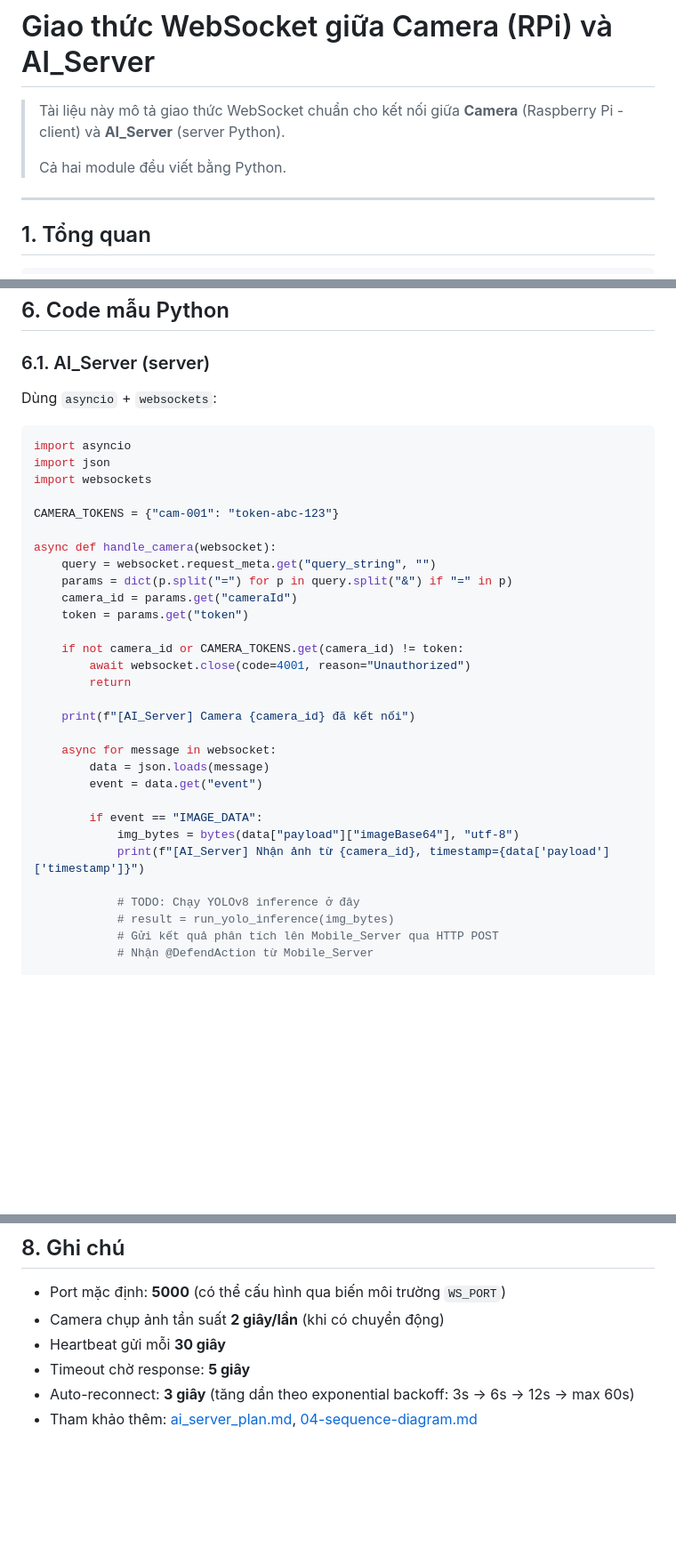
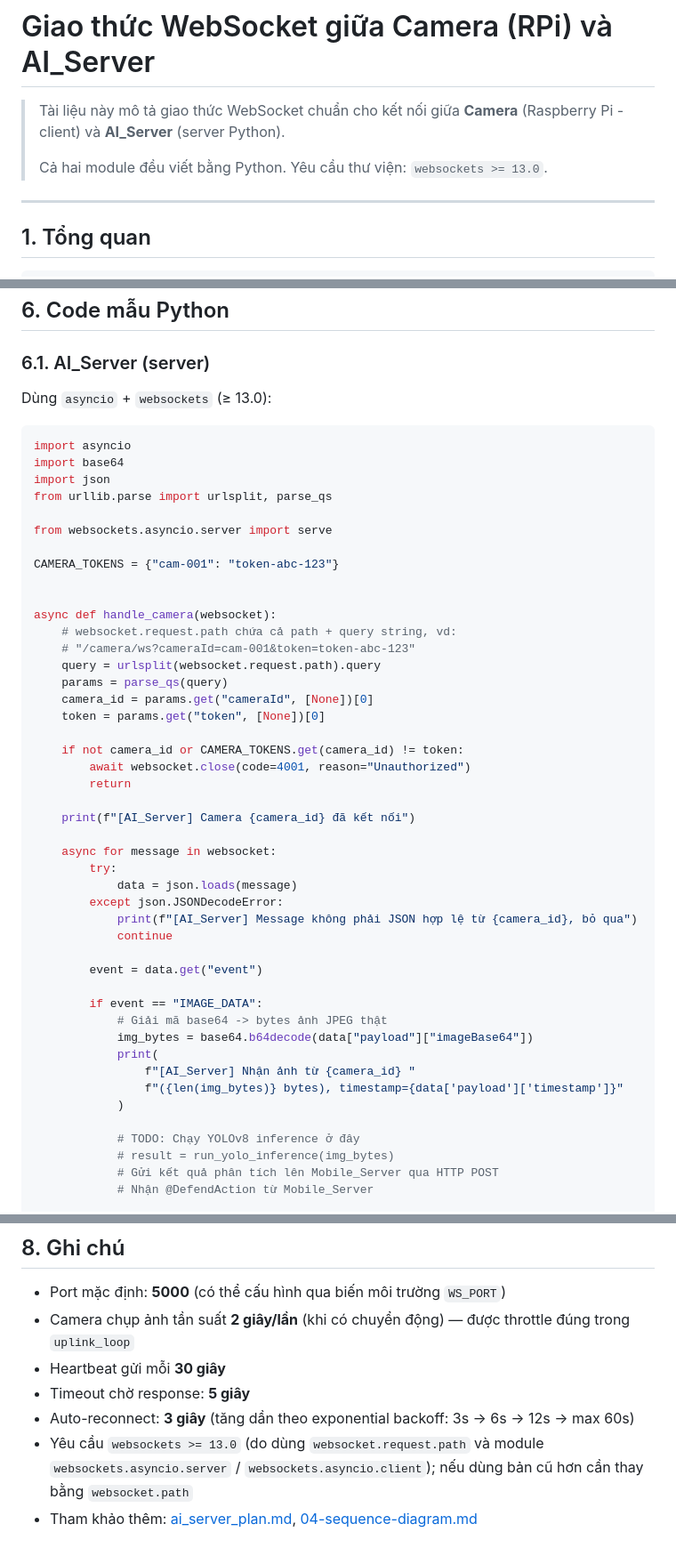
Before and after one commit to trungnguyenthien/Wildlife-Warning-and-Deterrence-System, a Markdown page: docs/ai-server-websocket.md, 3 parts joined by grey strips. Shown at 89% size. Drawn GitHub-style; blank space fills up the shorter version.

````diff
--- a/docs/ai-camera-websocket.md
+++ b/docs/ai-server-websocket.md
@@ -2,7 +2,7 @@
 
 > Tài liệu này mô tả giao thức WebSocket chuẩn cho kết nối giữa **Camera** (Raspberry Pi - client) và **AI_Server** (server Python).
 >
-> Cả hai module đều viết bằng Python.
+> Cả hai module đều viết bằng Python. Yêu cầu thư viện: `websockets >= 13.0`.
 
 ---
 
@@ -146,20 +146,26 @@ Tất cả bản tin đều là **JSON** với cấu trúc:
 
 ### 6.1. AI_Server (server)
 
-Dùng `asyncio` + `websockets`:
+Dùng `asyncio` + `websockets` (≥ 13.0):
 
 ```python
 import asyncio
+import base64
 import json
-import websockets
+from urllib.parse import urlsplit, parse_qs
+
+from websockets.asyncio.server import serve
 
 CAMERA_TOKENS = {"cam-001": "token-abc-123"}
 
+
 async def handle_camera(websocket):
-    query = websocket.request_meta.get("query_string", "")
-    params = dict(p.split("=") for p in query.split("&") if "=" in p)
-    camera_id = params.get("cameraId")
-    token = params.get("token")
+    # websocket.request.path chứa cả path + query string, vd:
+    # "/camera/ws?cameraId=cam-001&token=token-abc-123"
+    query = urlsplit(websocket.request.path).query
+    params = parse_qs(query)
+    camera_id = params.get("cameraId", [None])[0]
+    token = params.get("token", [None])[0]
 
     if not camera_id or CAMERA_TOKENS.get(camera_id) != token:
         await websocket.close(code=4001, reason="Unauthorized")
@@ -168,12 +174,21 @@ async def handle_camera(websocket):
     print(f"[AI_Server] Camera {camera_id} đã kết nối")
 
     async for message in websocket:
-        data = json.loads(message)
+        try:
+            data = json.loads(message)
+        except json.JSONDecodeError:
+            print(f"[AI_Server] Message không phải JSON hợp lệ từ {camera_id}, bỏ qua")
+            continue
+
         event = data.get("event")
 
         if event == "IMAGE_DATA":
-            img_bytes = bytes(data["payload"]["imageBase64"], "utf-8")
-            print(f"[AI_Server] Nhận ảnh từ {camera_id}, timestamp={data['payload']['timestamp']}")
+            # Giải mã base64 -> bytes ảnh JPEG thật
+            img_bytes = base64.b64decode(data["payload"]["imageBase64"])
+            print(
+                f"[AI_Server] Nhận ảnh từ {camera_id} "
+                f"({len(img_bytes)} bytes), timestamp={data['payload']['timestamp']}"
+            )
 
             # TODO: Chạy YOLOv8 inference ở đây
             # result = run_yolo_inference(img_bytes)
@@ -324,8 +378,9 @@ sequenceDiagram
 ## 8. Ghi chú
 
 - Port mặc định: **5000** (có thể cấu hình qua biến môi trường `WS_PORT`)
-- Camera chụp ảnh tần suất **2 giây/lần** (khi có chuyển động)
+- Camera chụp ảnh tần suất **2 giây/lần** (khi có chuyển động) — được throttle đúng trong `uplink_loop`
 - Heartbeat gửi mỗi **30 giây**
 - Timeout chờ response: **5 giây**
 - Auto-reconnect: **3 giây** (tăng dần theo exponential backoff: 3s → 6s → 12s → max 60s)
+- Yêu cầu `websockets >= 13.0` (do dùng `websocket.request.path` và module `websockets.asyncio.server` / `websockets.asyncio.client`); nếu dùng bản cũ hơn cần thay bằng `websocket.path`
 - Tham khảo thêm: [ai_server_plan.md](./ai_server_plan.md), [04-sequence-diagram.md](./04-sequence-diagram.md)
````
Also changed, not shown: other parts of docs/ai-server-websocket.md (+97 -58 lines).
